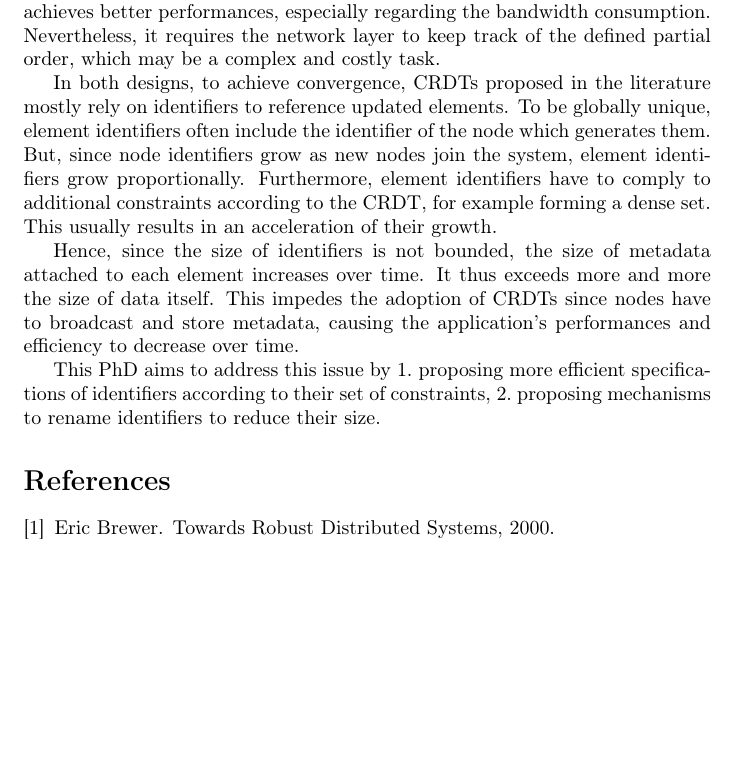
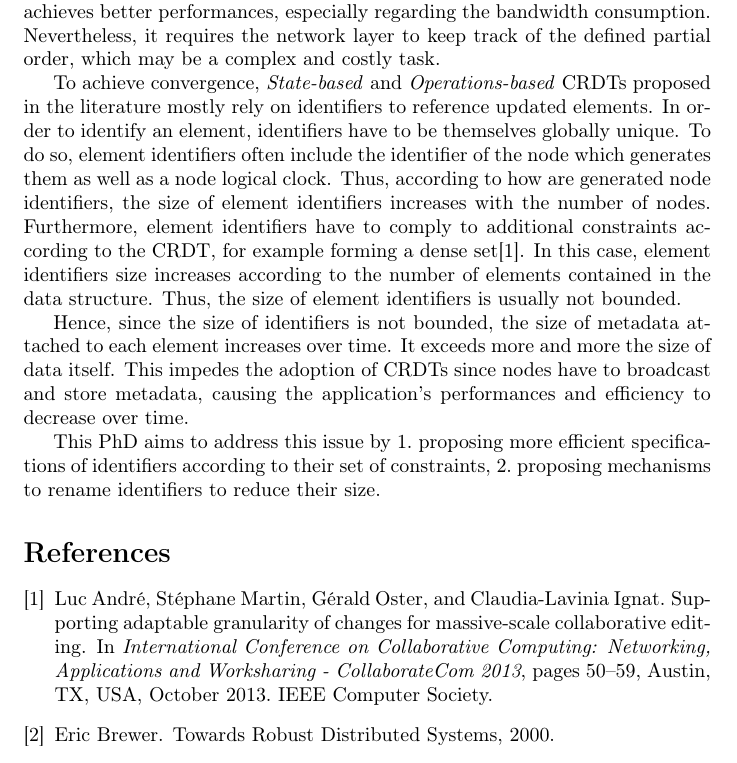
Before and after one commit to MatthieuNICOLAS/application-satis-2018, a LaTeX document (research-statement/main.tex): part of page 2 of 2 before the commit and part of page 2 of 3 after it, cut so that both start at the same text, the shorter picture padded with empty space. Compiled offline with pdfLaTeX.

Commit message:
feat: Rework section on identifiers

```diff
--- a/research-statement/main.tex
+++ b/research-statement/main.tex
@@ -124,11 +124,15 @@ Nevertheless, it requires the network layer to keep track of the defined partial
 % - Several constraints may exist on identifiers: globally unique, belonging to a dense set
 % - Implementations (literature ?) do not provide identifiers with fixed size: depend on number of nodes...
 
-In both designs, to achieve convergence, \acp{CRDT} proposed in the literature mostly rely on identifiers to reference updated elements.
-To be globally unique, element identifiers often include the identifier of the node which generates them.
-But, since node identifiers grow as new nodes join the system, element identifiers grow proportionally.
-Furthermore, element identifiers have to comply to additional constraints according to the \ac{CRDT}, for example forming a dense set.
-This usually results in an acceleration of their growth.
+To achieve convergence, \emph{State-based} and \emph{Operations-based} \acp{CRDT} proposed in the literature mostly rely on identifiers to reference updated elements.
+In order to identify an element, identifiers have to be themselves globally unique.
+To do so, element identifiers often include the identifier of the node which generates them as well as a node logical clock.
+Thus, according to how are generated node identifiers, the size of element identifiers increases with the number of nodes.
+% To be globally unique, element identifiers often include the identifier of the node which generates them.
+% But, since node identifiers grow as new nodes join the system, element identifiers grow proportionally.
+Furthermore, element identifiers have to comply to additional constraints according to the \ac{CRDT}, for example forming a dense set\cite{AndreCollaborateCom2013}.
+In this case, element identifiers size increases according to the number of elements contained in the data structure.
+Thus, the size of element identifiers is usually not bounded.
 
 % First, identifiers are required to be globally unique for the lifetime of the data structure.
 % For example, they may also be used to represent the order between updates.
@@ -140,7 +144,7 @@ This usually results in an acceleration of their growth.
 % - How can we provide renaming mechanisms reducing the size of identifiers at some point?
 
 Hence, since the size of identifiers is not bounded, the size of metadata attached to each element increases over time.
-It thus exceeds more and more the size of data itself.
+It exceeds more and more the size of data itself.
 This impedes the adoption of \acp{CRDT} since nodes have to broadcast and store metadata, causing the application's performances and efficiency to decrease over time.
 
 This PhD aims to address this issue by
```
Also changed, not shown: main.pdf, research-statement/main.pdf.
